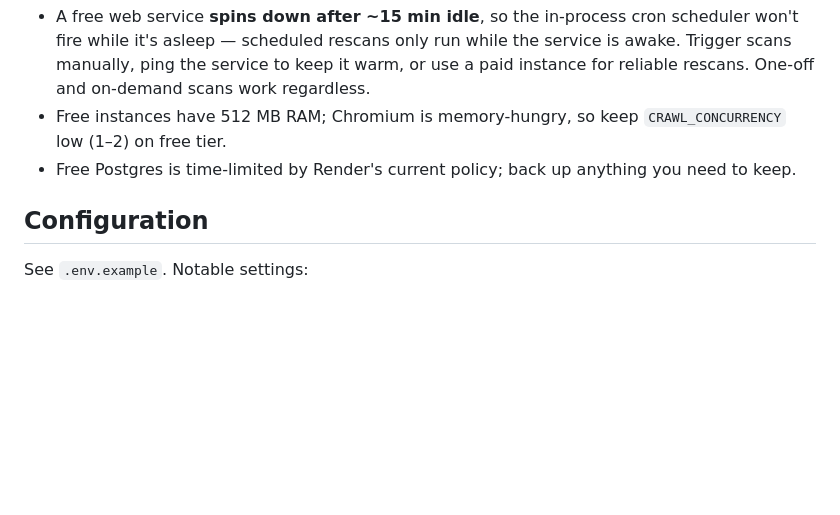
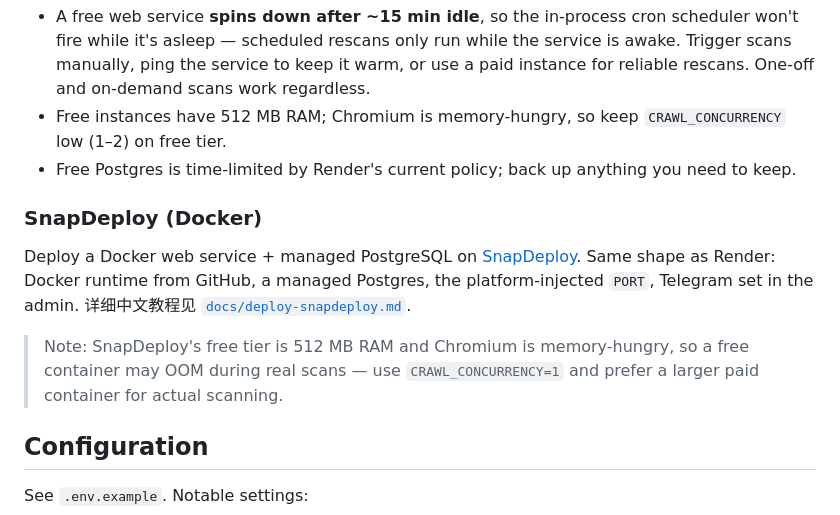
Before and after one commit to Tiisaishin/webclipMonitor, a Markdown page: README.md, the part around the change. Rendered like a GitHub page; blank space fills up the shorter version.

```diff
--- a/README.md
+++ b/README.md
@@ -184,6 +184,17 @@ Two resources created **separately** in the dashboard — no `render.yaml`:
 - Free Postgres is time-limited by Render's current policy; back up anything you
   need to keep.
 
+### SnapDeploy (Docker)
+
+Deploy a Docker web service + managed PostgreSQL on
+[SnapDeploy](https://snapdeploy.dev). Same shape as Render: Docker runtime from
+GitHub, a managed Postgres, the platform-injected `PORT`, Telegram set in the
+admin. 详细中文教程见 [`docs/deploy-snapdeploy.md`](docs/deploy-snapdeploy.md).
+
+> Note: SnapDeploy's free tier is 512 MB RAM and Chromium is memory-hungry, so
+> a free container may OOM during real scans — use `CRAWL_CONCURRENCY=1` and
+> prefer a larger paid container for actual scanning.
+
 ## Configuration
 
 See `.env.example`. Notable settings:
```
Also changed, not shown: docs/deploy-snapdeploy.md (added, +119 -0 lines).
